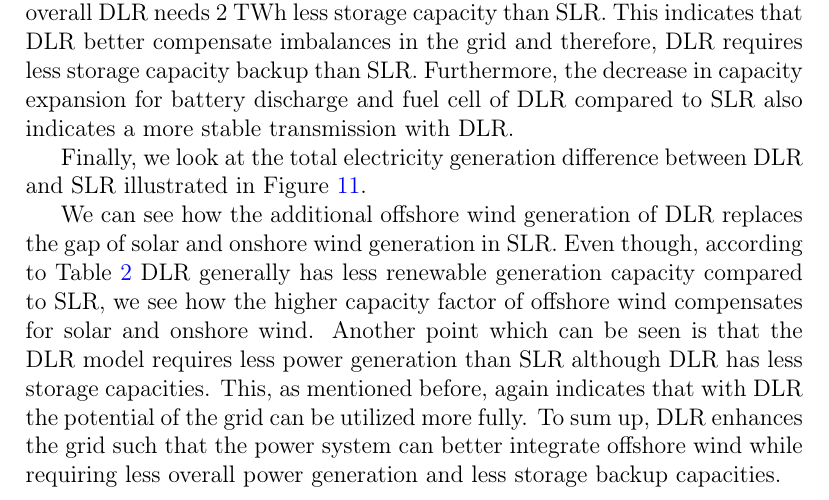
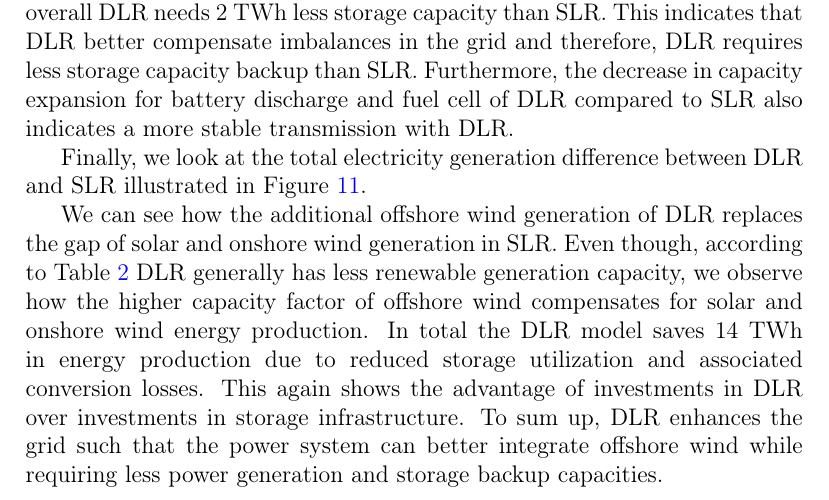
Before and after one commit to FabianHofmann/line-rating, a LaTeX paper (paper/main.tex): part of page 20 of 35, cut so that both start at the same text. Compiled offline with pdfLaTeX.

Commit message:
paper: update results 2035 scenario

```diff
--- a/paper/main.tex
+++ b/paper/main.tex
@@ -346,9 +346,10 @@ Finally, we look at the total electricity generation difference between DLR and
     \caption{The figure shows the generated electricity difference when going from SLR to DLR. Negative values mean less generation of DLR compared to SLR.}
     \label{fig:RE1-operation-difference}
 \end{figure}
- We can see how the additional offshore wind generation of DLR replaces the gap of solar and onshore wind generation in SLR. Even though, according to Table~\ref{tab:installed capacity_2035} DLR generally has less renewable generation capacity compared to SLR, we see how the higher capacity factor of offshore wind compensates for solar and onshore wind.
-Another point which can be seen is that the DLR model requires less power generation than SLR although DLR has less storage capacities. This, as mentioned before, again indicates that with DLR the potential of the grid can be utilized more fully.
-To sum up, DLR enhances the grid such that the power system can better integrate offshore wind while requiring less overall power generation and less storage backup capacities.
+We can see how the additional offshore wind generation of DLR replaces the gap of solar and onshore wind generation in SLR. Even though, according to Table~\ref{tab:installed capacity_2035} DLR generally has less renewable generation capacity, we observe how the higher capacity factor of offshore wind compensates for solar and onshore wind energy production.
+In total the DLR model saves 14~TWh in energy production due to reduced storage utilization and associated conversion losses.
+This again shows the advantage of investments in DLR over investments in storage infrastructure.
+To sum up, DLR enhances the grid such that the power system can better integrate offshore wind while requiring less power generation and storage backup capacities.
 
 
 \section{Limitations}
```
